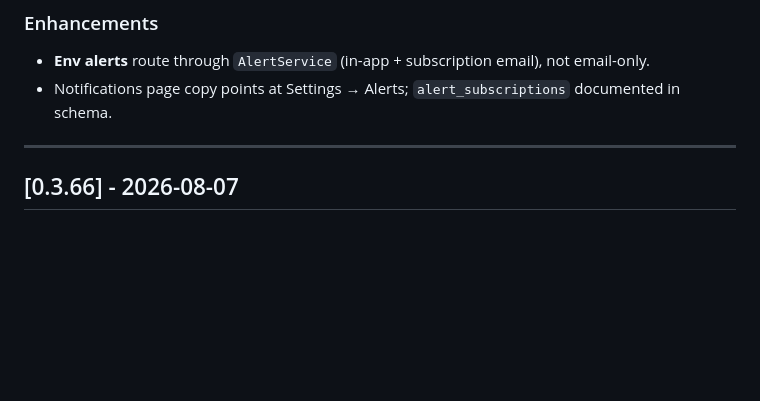
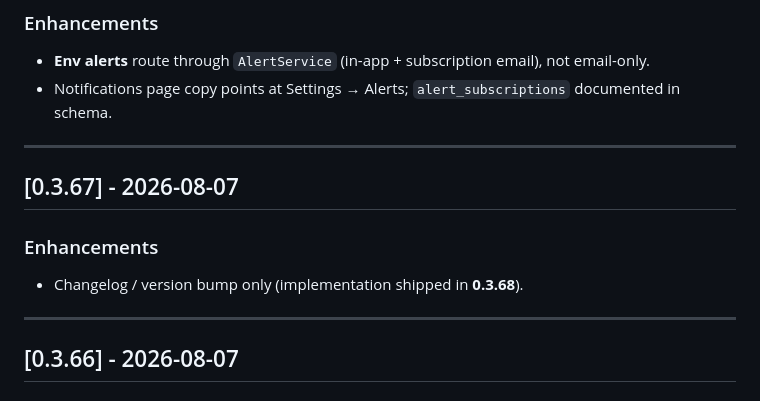
Before and after one commit to sabap/ColdAisle, a Markdown page: CHANGELOG.md, the part around one of its changes. Drawn GitHub-style; blank space fills up the shorter version.

Commit message:
Changelog: move alerts hub notes to 0.3.68

```diff
--- a/CHANGELOG.md
+++ b/CHANGELOG.md
@@ -31,6 +31,14 @@ See [docs/RELEASING.md](docs/RELEASING.md).
 
 - **Env alerts** route through `AlertService` (in-app + subscription email), not email-only.
 - Notifications page copy points at Settings → Alerts; `alert_subscriptions` documented in schema.
+
+---
+
+## [0.3.67] - 2026-08-07
+
+### Enhancements
+
+- Changelog / version bump only (implementation shipped in **0.3.68**).
 
 ---
 ## [0.3.66] - 2026-08-07
```
Also changed, not shown: other parts of CHANGELOG.md (+1 -1 lines).
